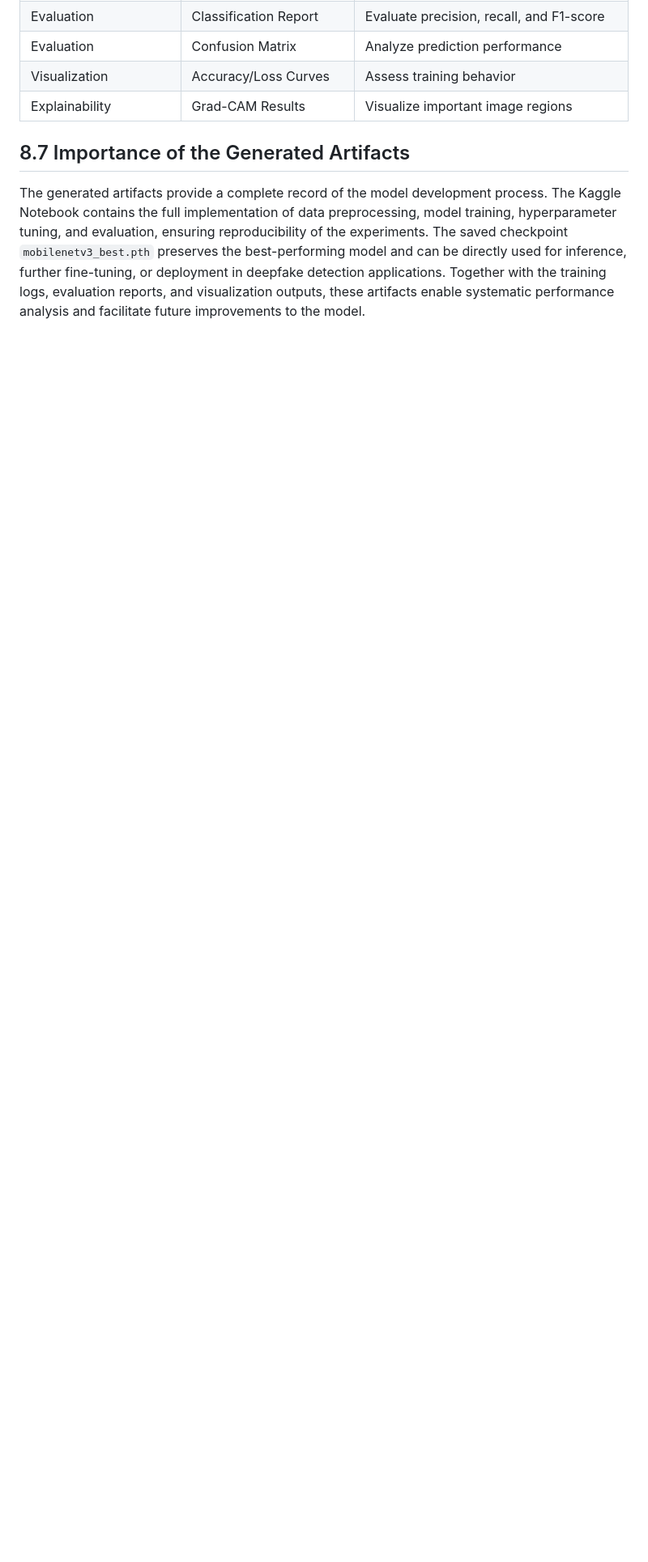
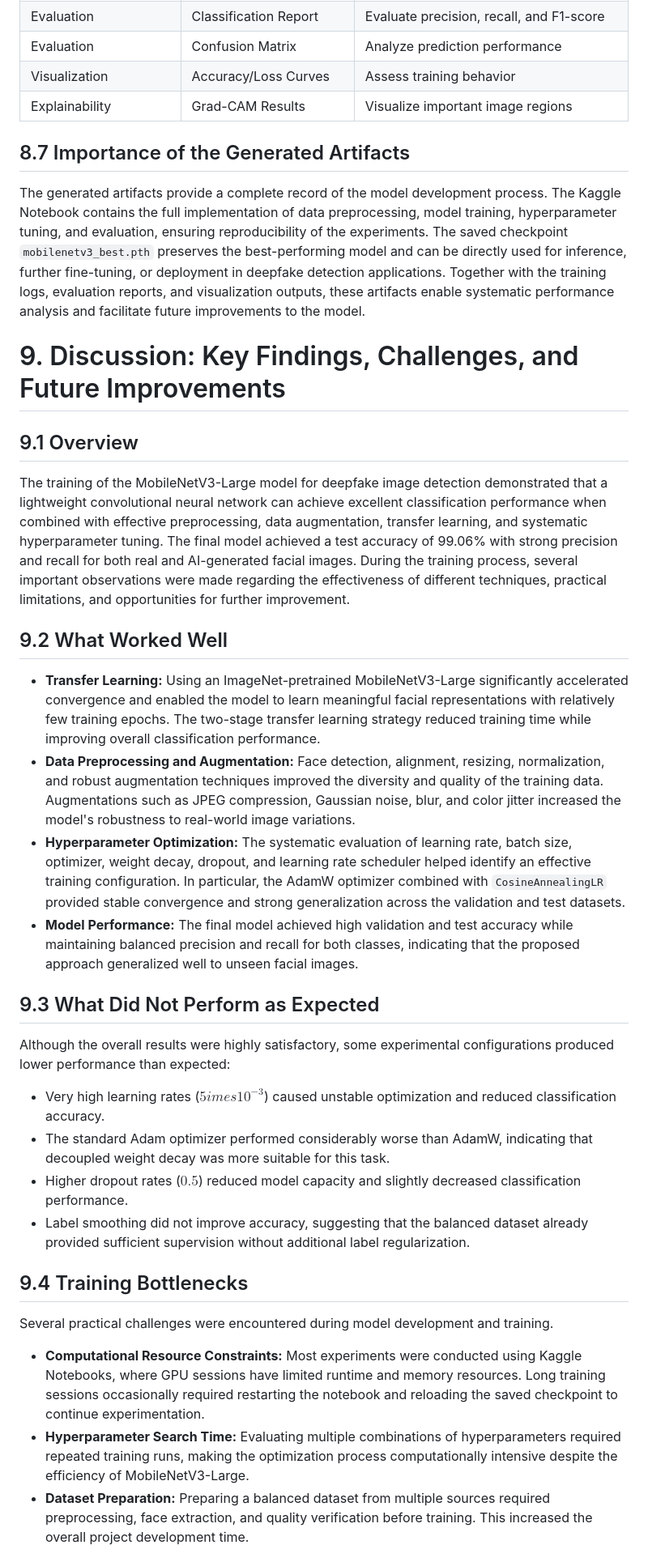
Before and after one commit to Vishakharoy1/Group-11-DS-and-AI-Lab-Project, a Markdown page: doc/milestone.md, the part around one of its changes. Shown at 81% size. GitHub-like rendering; blank space fills up the shorter version.

Commit message:
Expand discussion on MobileNetV3-Large model findings
Added a comprehensive discussion on key findings, challenges, and future improvements related to the MobileNetV3-Large model for deepfake detection. This section includes insights on what worked well, what did not perform as expected, training bottlenecks, and suggestions for future enhancements.

```diff
--- a/doc/milestone.md
+++ b/doc/milestone.md
@@ -970,3 +970,32 @@ Several visual outputs were generated during the training and evaluation process
 
 ## 8.7 Importance of the Generated Artifacts
 The generated artifacts provide a complete record of the model development process. The Kaggle Notebook contains the full implementation of data preprocessing, model training, hyperparameter tuning, and evaluation, ensuring reproducibility of the experiments. The saved checkpoint `mobilenetv3_best.pth` preserves the best-performing model and can be directly used for inference, further fine-tuning, or deployment in deepfake detection applications. Together with the training logs, evaluation reports, and visualization outputs, these artifacts enable systematic performance analysis and facilitate future improvements to the model.
+
+
+# 9. Discussion: Key Findings, Challenges, and Future Improvements
+
+## 9.1 Overview
+The training of the MobileNetV3-Large model for deepfake image detection demonstrated that a lightweight convolutional neural network can achieve excellent classification performance when combined with effective preprocessing, data augmentation, transfer learning, and systematic hyperparameter tuning. The final model achieved a test accuracy of 99.06% with strong precision and recall for both real and AI-generated facial images. During the training process, several important observations were made regarding the effectiveness of different techniques, practical limitations, and opportunities for further improvement.
+
+## 9.2 What Worked Well
+
+* **Transfer Learning:** Using an ImageNet-pretrained MobileNetV3-Large significantly accelerated convergence and enabled the model to learn meaningful facial representations with relatively few training epochs. The two-stage transfer learning strategy reduced training time while improving overall classification performance.
+* **Data Preprocessing and Augmentation:** Face detection, alignment, resizing, normalization, and robust augmentation techniques improved the diversity and quality of the training data. Augmentations such as JPEG compression, Gaussian noise, blur, and color jitter increased the model's robustness to real-world image variations.
+* **Hyperparameter Optimization:** The systematic evaluation of learning rate, batch size, optimizer, weight decay, dropout, and learning rate scheduler helped identify an effective training configuration. In particular, the AdamW optimizer combined with `CosineAnnealingLR` provided stable convergence and strong generalization across the validation and test datasets.
+* **Model Performance:** The final model achieved high validation and test accuracy while maintaining balanced precision and recall for both classes, indicating that the proposed approach generalized well to unseen facial images.
+
+## 9.3 What Did Not Perform as Expected
+Although the overall results were highly satisfactory, some experimental configurations produced lower performance than expected:
+
+* Very high learning rates ($5 	imes 10^{-3}$) caused unstable optimization and reduced classification accuracy.
+* The standard Adam optimizer performed considerably worse than AdamW, indicating that decoupled weight decay was more suitable for this task.
+* Higher dropout rates ($0.5$) reduced model capacity and slightly decreased classification performance.
+* Label smoothing did not improve accuracy, suggesting that the balanced dataset already provided sufficient supervision without additional label regularization.
+
+## 9.4 Training Bottlenecks
+Several practical challenges were encountered during model development and training.
+
+* **Computational Resource Constraints:** Most experiments were conducted using Kaggle Notebooks, where GPU sessions have limited runtime and memory resources. Long training sessions occasionally required restarting the notebook and reloading the saved checkpoint to continue experimentation.
+* **Hyperparameter Search Time:** Evaluating multiple combinations of hyperparameters required repeated training runs, making the optimization process computationally intensive despite the efficiency of MobileNetV3-Large.
+* **Dataset Preparation:** Preparing a balanced dataset from multiple sources required preprocessing, face extraction, and quality verification before training. This increased the overall project development time.
+
```
Also changed, not shown: other parts of doc/milestone.md (+14 -0 lines).
